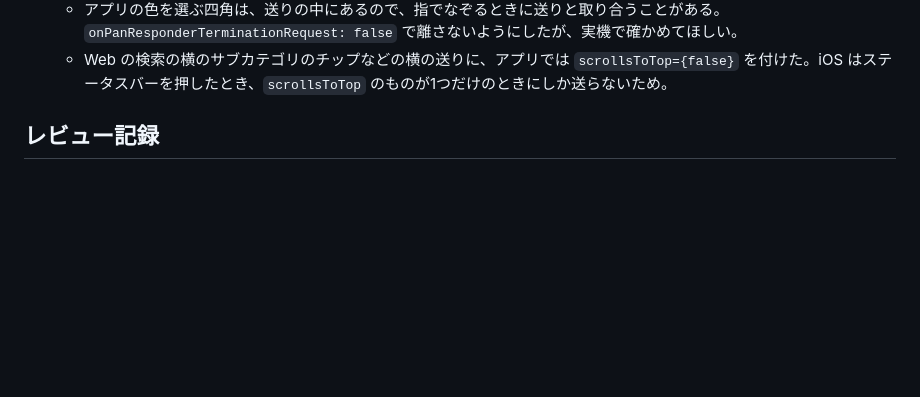
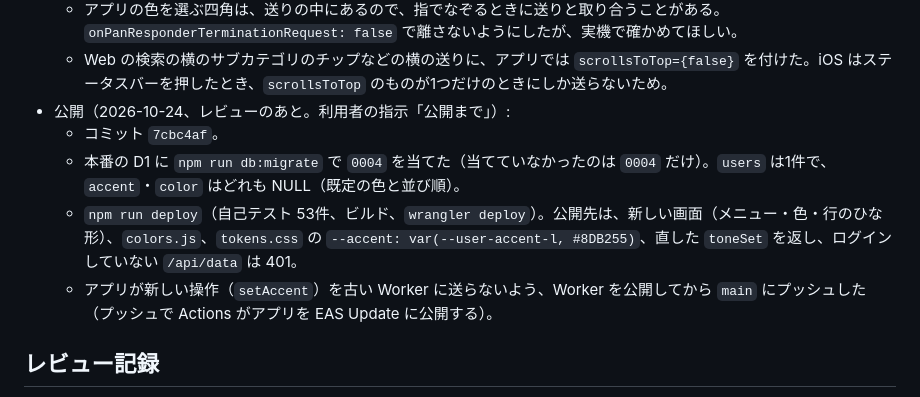
Before and after one commit to totemonekoze/Twimark, a Markdown page: docs/definitions/2026-10-24-001-list-menu-colors.md, the part around the change. Drawn GitHub-style; blank space fills up the shorter version.

Commit message:
Twimark：定義 2026-10-24-001 の完了報告に、0004 の適用と公開の確認を書き足す
Co-Authored-By: Claude Opus 5.5 <noreply@anthropic.com>

```diff
--- a/docs/definitions/2026-10-24-001-list-menu-colors.md
+++ b/docs/definitions/2026-10-24-001-list-menu-colors.md
@@ -272,6 +272,11 @@ node C:/Users/SB-315/.claude/skills/project-handbook/scripts/check-handbook.mjs
   - アプリのアクセントは、データを `App` の一番外で持ち、`AccentContext` で配る（`useTheme` が `accentSet` の値で色を上書きする）。
   - アプリの色を選ぶ四角は、送りの中にあるので、指でなぞるときに送りと取り合うことがある。`onPanResponderTerminationRequest: false` で離さないようにしたが、実機で確かめてほしい。
   - Web の検索の横のサブカテゴリのチップなどの横の送りに、アプリでは `scrollsToTop={false}` を付けた。iOS はステータスバーを押したとき、`scrollsToTop` のものが1つだけのときにしか送らないため。
+- 公開（2026-10-24、レビューのあと。利用者の指示「公開まで」）:
+  - コミット `7cbc4af`。
+  - 本番の D1 に `npm run db:migrate` で `0004` を当てた（当てていなかったのは `0004` だけ）。`users` は1件で、`accent`・`color` はどれも NULL（既定の色と並び順）。
+  - `npm run deploy`（自己テスト 53件、ビルド、`wrangler deploy`）。公開先は、新しい画面（メニュー・色・行のひな形）、`colors.js`、`tokens.css` の `--accent: var(--user-accent-l, #8DB255)`、直した `toneSet` を返し、ログインしていない `/api/data` は 401。
+  - アプリが新しい操作（`setAccent`）を古い Worker に送らないよう、Worker を公開してから `main` にプッシュした（プッシュで Actions がアプリを EAS Update に公開する）。
 
 ## レビュー記録
 
```
